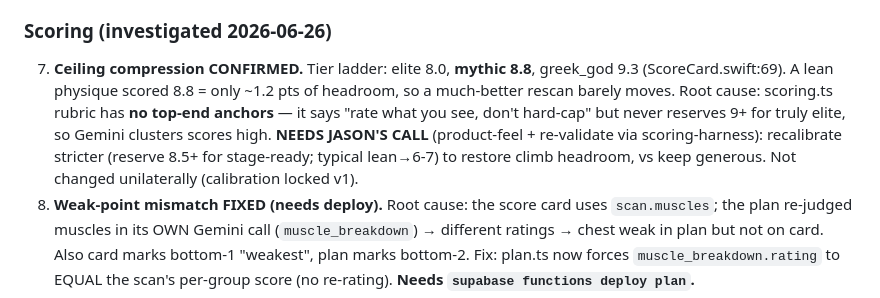
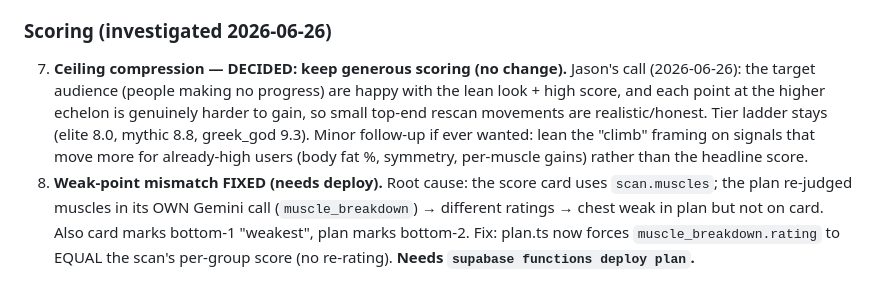
Before and after one commit to JasonGnik/Stetic, a Markdown page: STATUS.md, the part around the change. Drawn GitHub-style.

Commit message:
STATUS: scoring kept generous (Jason's call) — diminishing returns at top is honest

```diff
--- a/STATUS.md
+++ b/STATUS.md
@@ -75,7 +75,7 @@ Real iPhone required — the simulator can't do Apple sign-in or sandbox purchas
 6. **Progress doesn't refresh after a scan** — a new scan didn't update Progress until switching tabs and back. Refresh on scan completion / onAppear.
 
 ### Scoring (investigated 2026-06-26)
-7. **Ceiling compression CONFIRMED.** Tier ladder: elite 8.0, **mythic 8.8**, greek_god 9.3 (ScoreCard.swift:69). A lean physique scored 8.8 = only ~1.2 pts of headroom, so a much-better rescan barely moves. Root cause: scoring.ts rubric has **no top-end anchors** — it says "rate what you see, don't hard-cap" but never reserves 9+ for truly elite, so Gemini clusters scores high. **NEEDS JASON'S CALL** (product-feel + re-validate via scoring-harness): recalibrate stricter (reserve 8.5+ for stage-ready; typical lean→6-7) to restore climb headroom, vs keep generous. Not changed unilaterally (calibration locked v1).
+7. **Ceiling compression — DECIDED: keep generous scoring (no change).** Jason's call (2026-06-26): the target audience (people making no progress) are happy with the lean look + high score, and each point at the higher echelon is genuinely harder to gain, so small top-end rescan movements are realistic/honest. Tier ladder stays (elite 8.0, mythic 8.8, greek_god 9.3). Minor follow-up if ever wanted: lean the "climb" framing on signals that move more for already-high users (body fat %, symmetry, per-muscle gains) rather than the headline score.
 8. **Weak-point mismatch FIXED (needs deploy).** Root cause: the score card uses `scan.muscles`; the plan re-judged muscles in its OWN Gemini call (`muscle_breakdown`) → different ratings → chest weak in plan but not on card. Also card marks bottom-1 "weakest", plan marks bottom-2. Fix: plan.ts now forces `muscle_breakdown.rating` to EQUAL the scan's per-group score (no re-rating). **Needs `supabase functions deploy plan`.**
 
 ### Copy / wording
```
